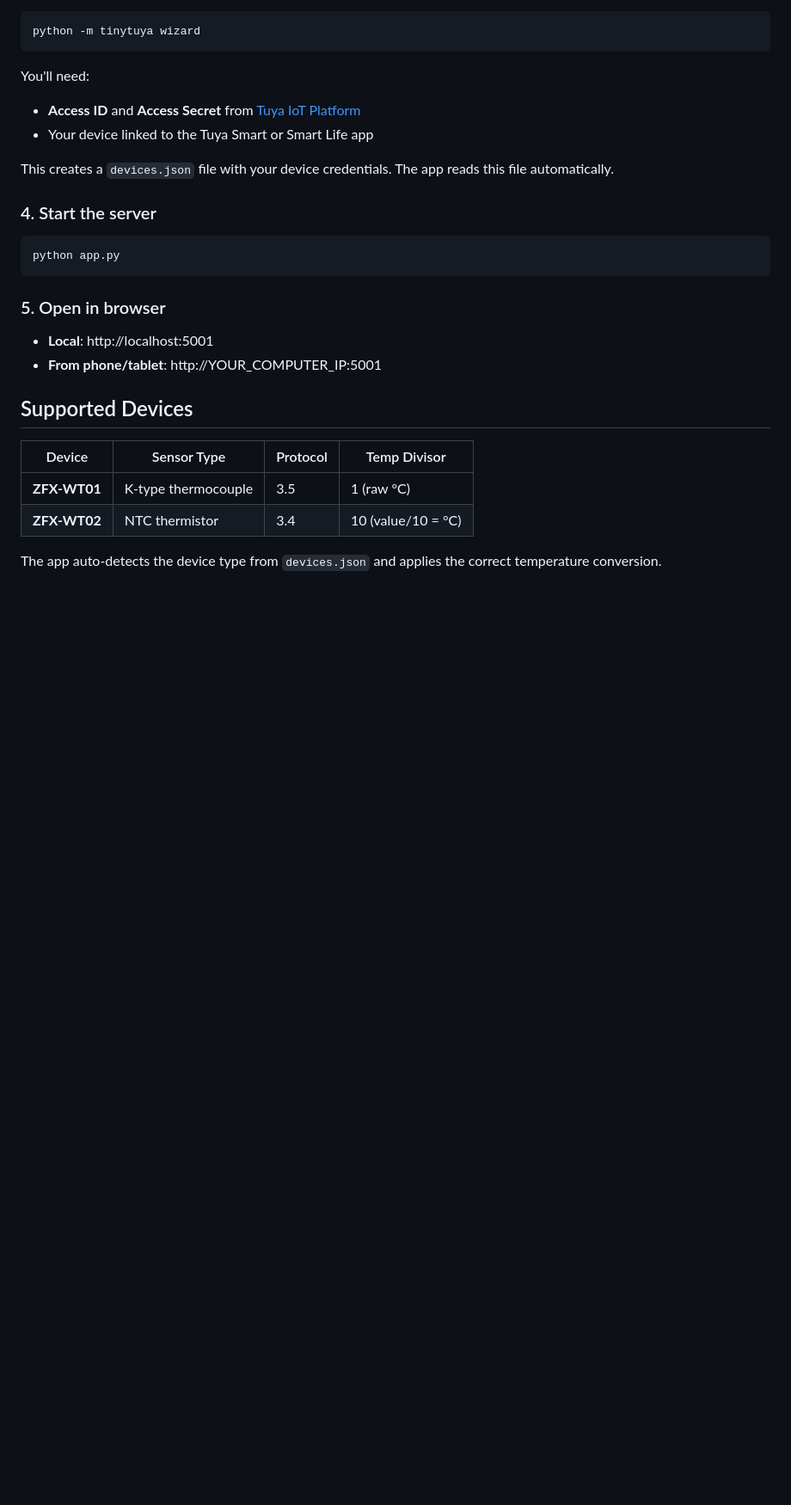
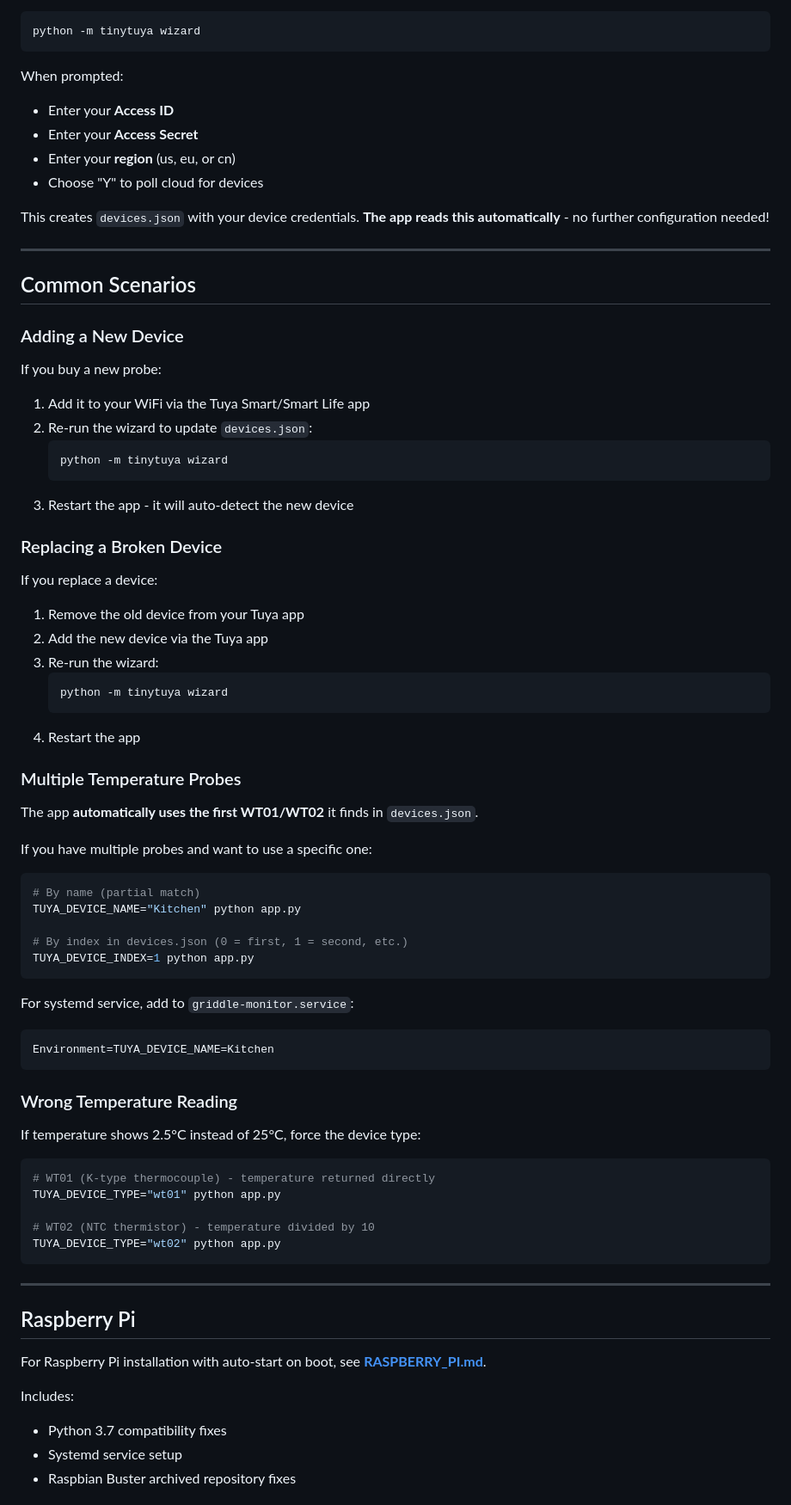
Before and after one commit to lucapinello/griddle-monitor, a Markdown page: README.md, the part around one of its changes. Shown at 86% size. GitHub-like rendering; blank space fills up the shorter version.

````diff
--- a/README.md
+++ b/README.md
@@ -52,28 +86,80 @@ Run the TinyTuya wizard to get your device credentials:
 python -m tinytuya wizard
 ```
 
-You'll need:
-- **Access ID** and **Access Secret** from [Tuya IoT Platform](https://iot.tuya.com/)
-- Your device linked to the Tuya Smart or Smart Life app
+When prompted:
+- Enter your **Access ID**
+- Enter your **Access Secret**
+- Enter your **region** (us, eu, or cn)
+- Choose "Y" to poll cloud for devices
 
-This creates a `devices.json` file with your device credentials. The app reads this file automatically.
+This creates `devices.json` with your device credentials. **The app reads this automatically** - no further configuration needed!
 
-### 4. Start the server
+---
+
+## Common Scenarios
+
+### Adding a New Device
+
+If you buy a new probe:
+
+1. Add it to your WiFi via the Tuya Smart/Smart Life app
+2. Re-run the wizard to update `devices.json`:
+   ```bash
+   python -m tinytuya wizard
+   ```
+3. Restart the app - it will auto-detect the new device
+
+### Replacing a Broken Device
+
+If you replace a device:
+
+1. Remove the old device from your Tuya app
+2. Add the new device via the Tuya app
+3. Re-run the wizard:
+   ```bash
+   python -m tinytuya wizard
+   ```
+4. Restart the app
+
+### Multiple Temperature Probes
+
+The app **automatically uses the first WT01/WT02** it finds in `devices.json`.
+
+If you have multiple probes and want to use a specific one:
 
 ```bash
-python app.py
+# By name (partial match)
+TUYA_DEVICE_NAME="Kitchen" python app.py
+
+# By index in devices.json (0 = first, 1 = second, etc.)
+TUYA_DEVICE_INDEX=1 python app.py
 ```
 
-### 5. Open in browser
+For systemd service, add to `griddle-monitor.service`:
+```ini
+Environment=TUYA_DEVICE_NAME=Kitchen
+```
 
-- **Local**: http://localhost:5001
-- **From phone/tablet**: http://YOUR_COMPUTER_IP:5001
+### Wrong Temperature Reading
 
-## Supported Devices
+If temperature shows 2.5°C instead of 25°C, force the device type:
 
-| Device | Sensor Type | Protocol | Temp Divisor |
-|--------|-------------|----------|--------------|
-| **ZFX-WT01** | K-type thermocouple | 3.5 | 1 (raw °C) |
-| **ZFX-WT02** | NTC thermistor | 3.4 | 10 (value/10 = °C) |
+```bash
+# WT01 (K-type thermocouple) - temperature returned directly
+TUYA_DEVICE_TYPE="wt01" python app.py
 
-The app auto-detects the device type from `devices.json` and applies the correct temperature conversion.
+# WT02 (NTC thermistor) - temperature divided by 10
+TUYA_DEVICE_TYPE="wt02" python app.py
+```
+
+---
+
+## Raspberry Pi
+
+For Raspberry Pi installation with auto-start on boot, see **[RASPBERRY_PI.md](RASPBERRY_PI.md)**.
+
+Includes:
+- Python 3.7 compatibility fixes
+- Systemd service setup
+- Raspbian Buster archived repository fixes
+
````
Also changed, not shown: other parts of README.md (+111 -123 lines), RASPBERRY_PI.md (+11 -32 lines).
